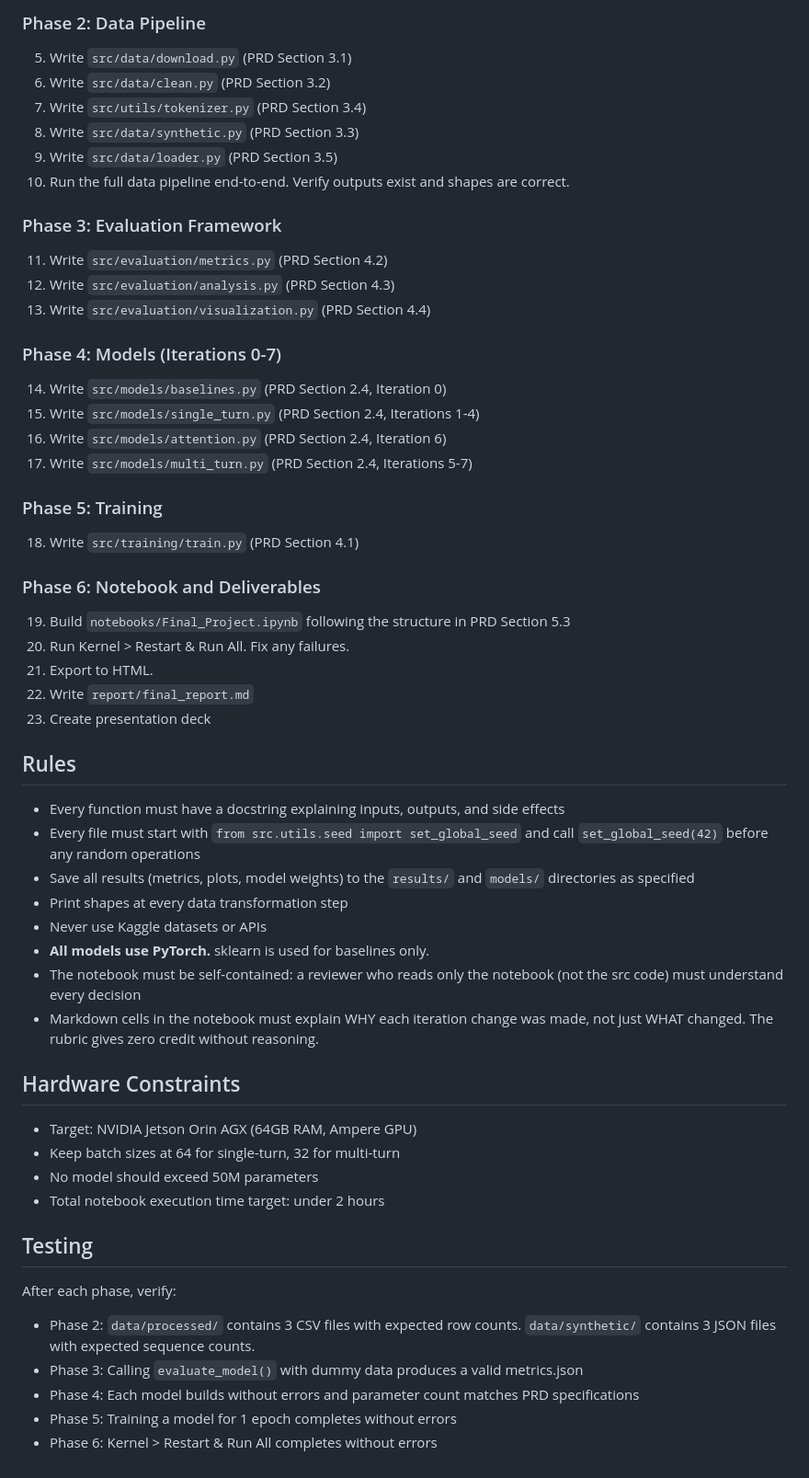
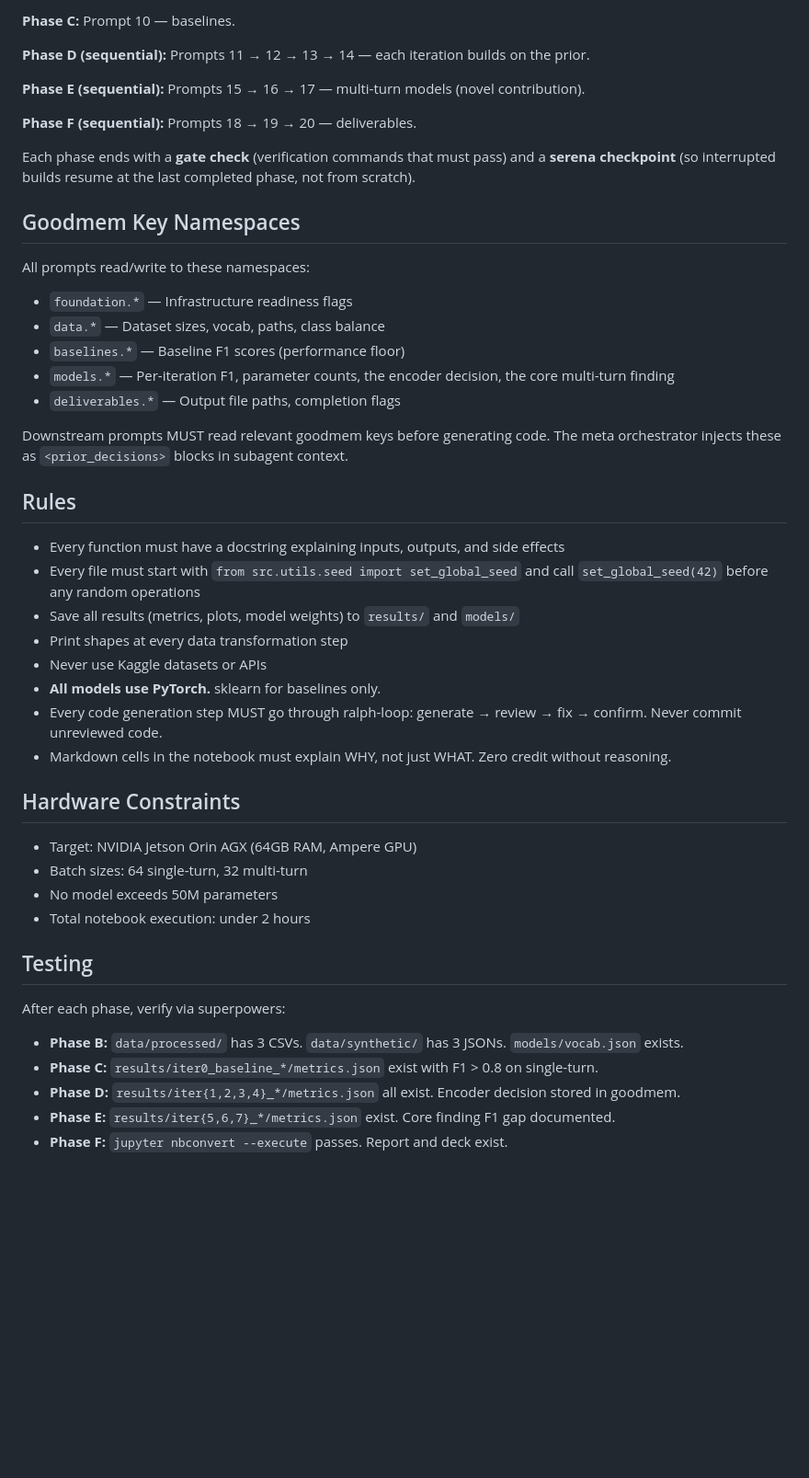
Before and after one commit to rocklambros/multiturn-injection-detection, a Markdown page: CLAUDE.md, the part around one of its changes. Shown at 92% size. Rendered like a GitHub page; blank space fills up the shorter version.

```diff
--- a/CLAUDE.md
+++ b/CLAUDE.md
@@ -41,56 +66,50 @@ Execute prompts in numeric order (01 through 20). Each prompt must produce worki
 
-### Phase 2: Data Pipeline
-5. Write `src/data/download.py` (PRD Section 3.1)
-6. Write `src/data/clean.py` (PRD Section 3.2)
-7. Write `src/utils/tokenizer.py` (PRD Section 3.4)
-8. Write `src/data/synthetic.py` (PRD Section 3.3)
-9. Write `src/data/loader.py` (PRD Section 3.5)
-10. Run the full data pipeline end-to-end. Verify outputs exist and shapes are correct.
+**Phase C:** Prompt 10 — baselines.
 
-### Phase 3: Evaluation Framework
-11. Write `src/evaluation/metrics.py` (PRD Section 4.2)
-12. Write `src/evaluation/analysis.py` (PRD Section 4.3)
-13. Write `src/evaluation/visualization.py` (PRD Section 4.4)
+**Phase D (sequential):** Prompts 11 → 12 → 13 → 14 — each iteration builds on the prior.
 
-### Phase 4: Models (Iterations 0-7)
-14. Write `src/models/baselines.py` (PRD Section 2.4, Iteration 0)
-15. Write `src/models/single_turn.py` (PRD Section 2.4, Iterations 1-4)
-16. Write `src/models/attention.py` (PRD Section 2.4, Iteration 6)
-17. Write `src/models/multi_turn.py` (PRD Section 2.4, Iterations 5-7)
+**Phase E (sequential):** Prompts 15 → 16 → 17 — multi-turn models (novel contribution).
 
-### Phase 5: Training
-18. Write `src/training/train.py` (PRD Section 4.1)
+**Phase F (sequential):** Prompts 18 → 19 → 20 — deliverables.
 
-### Phase 6: Notebook and Deliverables
-19. Build `notebooks/Final_Project.ipynb` following the structure in PRD Section 5.3
-20. Run Kernel > Restart & Run All. Fix any failures.
-21. Export to HTML.
-22. Write `report/final_report.md`
-23. Create presentation deck
+Each phase ends with a **gate check** (verification commands that must pass) and a **serena checkpoint** (so interrupted builds resume at the last completed phase, not from scratch).
+
+## Goodmem Key Namespaces
+
+All prompts read/write to these namespaces:
+
+- `foundation.*` — Infrastructure readiness flags
+- `data.*` — Dataset sizes, vocab, paths, class balance
+- `baselines.*` — Baseline F1 scores (performance floor)
+- `models.*` — Per-iteration F1, parameter counts, the encoder decision, the core multi-turn finding
+- `deliverables.*` — Output file paths, completion flags
+
+Downstream prompts MUST read relevant goodmem keys before generating code. The meta orchestrator injects these as `<prior_decisions>` blocks in subagent context.
 
 ## Rules
 
 - Every function must have a docstring explaining inputs, outputs, and side effects
 - Every file must start with `from src.utils.seed import set_global_seed` and call `set_global_seed(42)` before any random operations
-- Save all results (metrics, plots, model weights) to the `results/` and `models/` directories as specified
+- Save all results (metrics, plots, model weights) to `results/` and `models/`
 - Print shapes at every data transformation step
 - Never use Kaggle datasets or APIs
-- **All models use PyTorch.** sklearn is used for baselines only.
-- The notebook must be self-contained: a reviewer who reads only the notebook (not the src code) must understand every decision
-- Markdown cells in the notebook must explain WHY each iteration change was made, not just WHAT changed. The rubric gives zero credit without reasoning.
+- **All models use PyTorch.** sklearn for baselines only.
+- Every code generation step MUST go through ralph-loop: generate → review → fix → confirm. Never commit unreviewed code.
+- Markdown cells in the notebook must explain WHY, not just WHAT. Zero credit without reasoning.
 
 ## Hardware Constraints
 
 - Target: NVIDIA Jetson Orin AGX (64GB RAM, Ampere GPU)
-- Keep batch sizes at 64 for single-turn, 32 for multi-turn
-- No model should exceed 50M parameters
-- Total notebook execution time target: under 2 hours
+- Batch sizes: 64 single-turn, 32 multi-turn
+- No model exceeds 50M parameters
+- Total notebook execution: under 2 hours
 
 ## Testing
 
-After each phase, verify:
-- Phase 2: `data/processed/` contains 3 CSV files with expected row counts. `data/synthetic/` contains 3 JSON files with expected sequence counts.
-- Phase 3: Calling `evaluate_model()` with dummy data produces a valid metrics.json
-- Phase 4: Each model builds without errors and parameter count matches PRD specifications
-- Phase 5: Training a model for 1 epoch completes without errors
-- Phase 6: Kernel > Restart & Run All completes without errors
+After each phase, verify via superpowers:
+
+- **Phase B:** `data/processed/` has 3 CSVs. `data/synthetic/` has 3 JSONs. `models/vocab.json` exists.
+- **Phase C:** `results/iter0_baseline_*/metrics.json` exist with F1 > 0.8 on single-turn.
+- **Phase D:** `results/iter{1,2,3,4}_*/metrics.json` all exist. Encoder decision stored in goodmem.
+- **Phase E:** `results/iter{5,6,7}_*/metrics.json` exist. Core finding F1 gap documented.
+- **Phase F:** `jupyter nbconvert --execute` passes. Report and deck exist.
```
Also changed, not shown: other parts of CLAUDE.md (+55 -30 lines).
